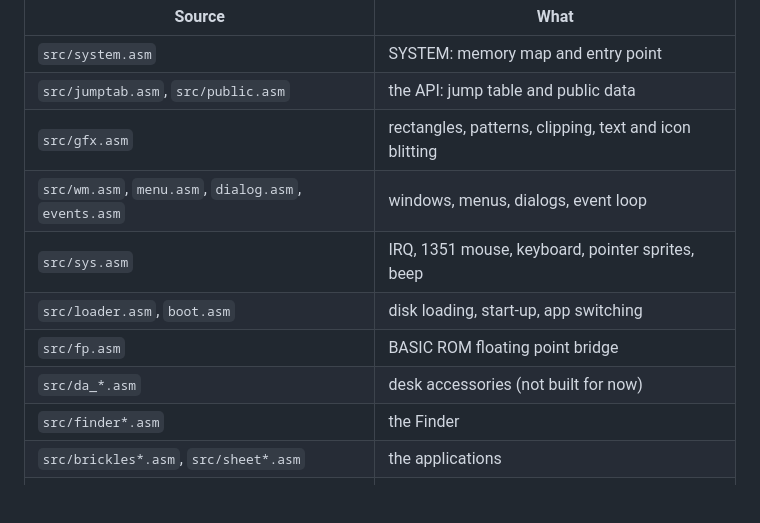
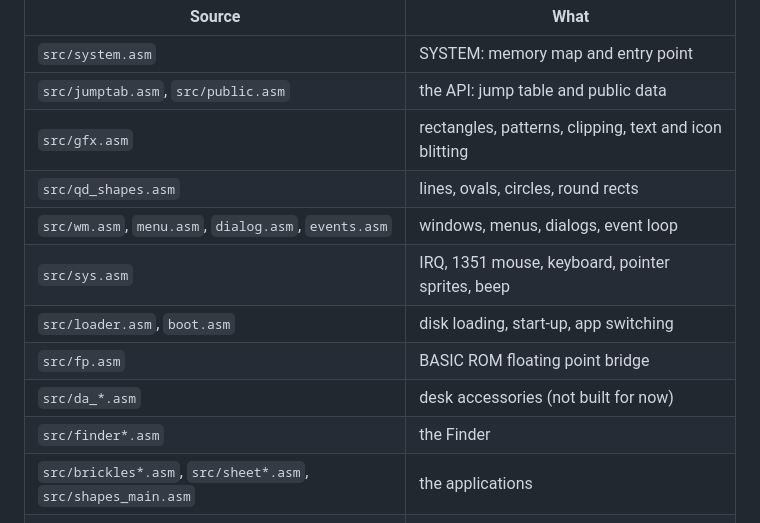
Before and after one commit to tonywestonuk/c64_maclook, a Markdown page: README.md, the part around one of its changes. GitHub-like rendering; blank space fills up the shorter version.

```diff
--- a/README.md
+++ b/README.md
@@ -105,13 +110,14 @@ click, key, quit, plus pointers to its window classes, its menus and its
 | `src/system.asm` | SYSTEM: memory map and entry point |
 | `src/jumptab.asm`, `src/public.asm` | the API: jump table and public data |
 | `src/gfx.asm` | rectangles, patterns, clipping, text and icon blitting |
+| `src/qd_shapes.asm` | lines, ovals, circles, round rects |
 | `src/wm.asm`, `menu.asm`, `dialog.asm`, `events.asm` | windows, menus, dialogs, event loop |
 | `src/sys.asm` | IRQ, 1351 mouse, keyboard, pointer sprites, beep |
 | `src/loader.asm`, `boot.asm` | disk loading, start-up, app switching |
 | `src/fp.asm` | BASIC ROM floating point bridge |
 | `src/da_*.asm` | desk accessories (not built for now) |
 | `src/finder*.asm` | the Finder |
-| `src/brickles*.asm`, `src/sheet*.asm` | the applications |
+| `src/brickles*.asm`, `src/sheet*.asm`, `src/shapes_main.asm` | the applications |
 | `tools/fonts.py`, `tools/icons.py` | fonts, icons and cursors drawn as ASCII art |
 | `tools/mkapi.py` | publishes the API: `build/sysapi.asm`, `docs/api.md` |
 | `tools/d64.py` | disk image writer |
```
Also changed, not shown: other parts of README.md (+13 -8 lines), docs/api.md (+24 -1 lines), docs/screenshots/desktop.png, docs/screenshots/menu.png, docs/screenshots/shapes.png (added), 15 other files.
